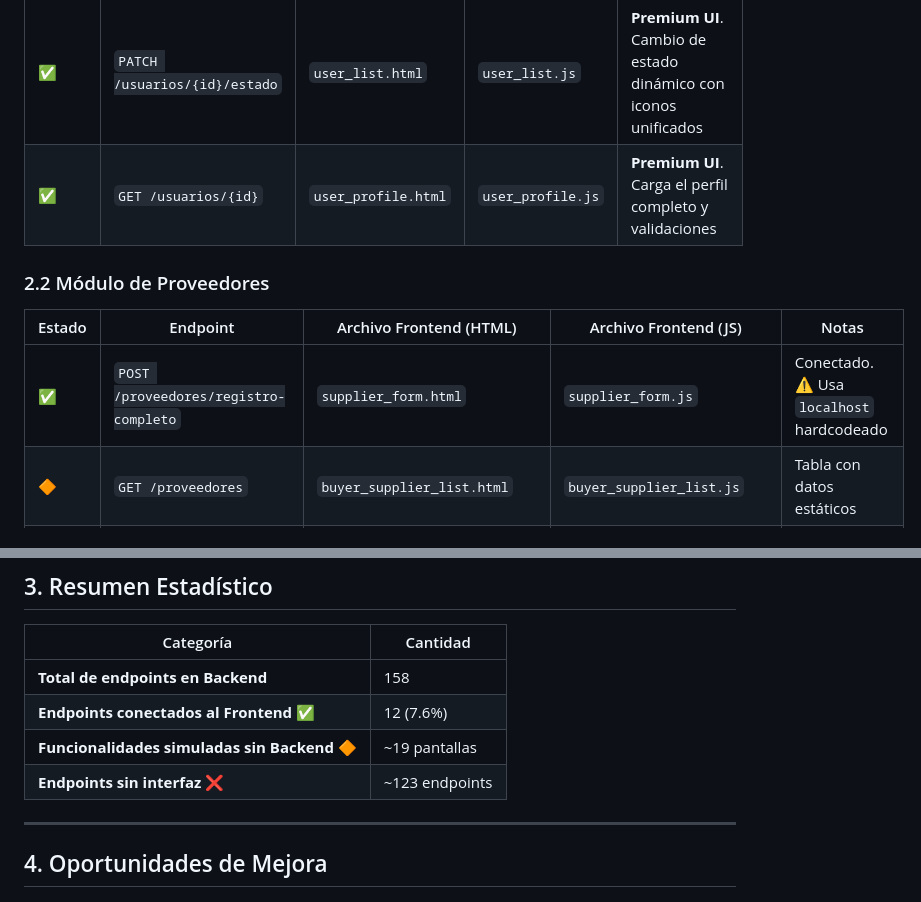
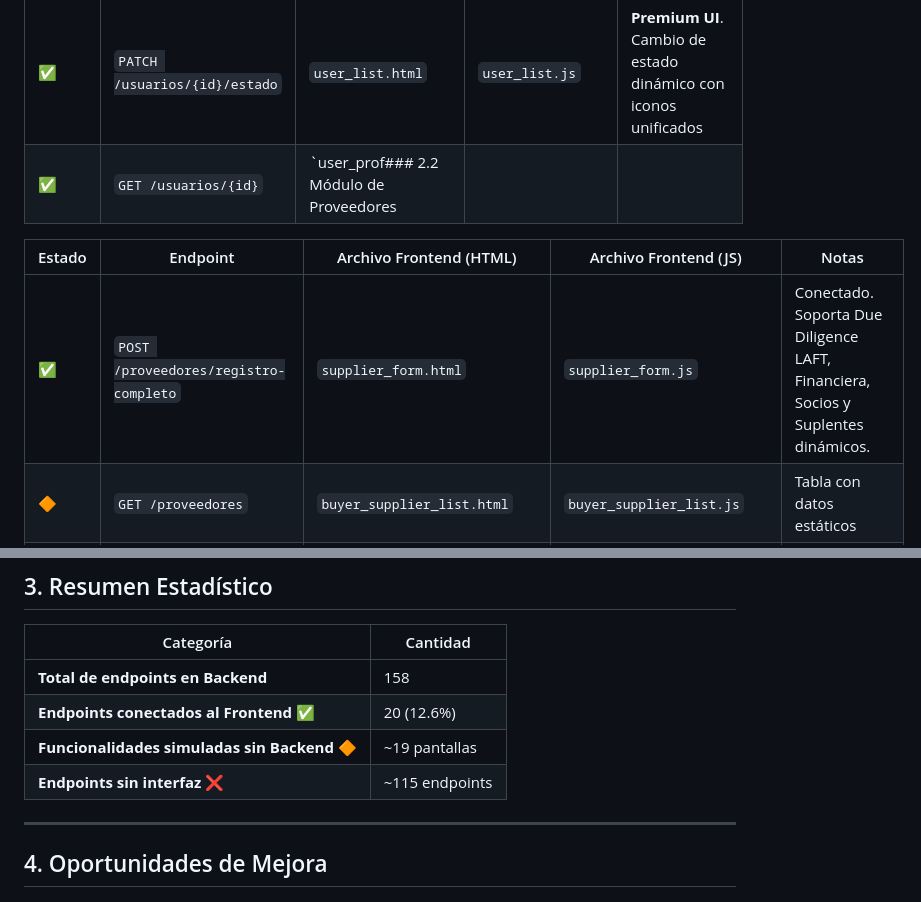
Before and after one commit to adbarrios87/ProyectoAdso, a Markdown page: src/documents/plan_endpoints.md, 2 parts joined by grey strips. Rendered like a GitHub page.

```diff
--- a/src/documents/plan_endpoints.md
+++ b/src/documents/plan_endpoints.md
@@ -110,13 +110,11 @@ El Backend cuenta con **31 controllers** que exponen un total de **157 endpoints
 | ✅ | `PUT /usuarios/{id}` | `user_list.html` | `user_list.js` | **Premium UI (Modal)**. Persistencia total con **Validación de Pass en Tiempo Real** |
 | ✅ | `DELETE /usuarios/{id}` | `user_list.html` | `user_list.js` | **Premium UI**. Eliminación persistente con botones globales |
 | ✅ | `PATCH /usuarios/{id}/estado` | `user_list.html` | `user_list.js` | **Premium UI**. Cambio de estado dinámico con iconos unificados |
-| ✅ | `GET /usuarios/{id}` | `user_profile.html` | `user_profile.js` | **Premium UI**. Carga el perfil completo y validaciones |
-
-### 2.2 Módulo de Proveedores
+| ✅ | `GET /usuarios/{id}` | `user_prof### 2.2 Módulo de Proveedores
 
 | Estado | Endpoint | Archivo Frontend (HTML) | Archivo Frontend (JS) | Notas |
 |--------|----------|------------------------|----------------------|-------|
-| ✅ | `POST /proveedores/registro-completo` | `supplier_form.html` | `supplier_form.js` | Conectado. ⚠️ Usa `localhost` hardcodeado |
+| ✅ | `POST /proveedores/registro-completo` | `supplier_form.html` | `supplier_form.js` | Conectado. Soporta Due Diligence LAFT, Financiera, Socios y Suplentes dinámicos. |
 | 🔶 | `GET /proveedores` | `buyer_supplier_list.html` | `buyer_supplier_list.js` | Tabla con datos estáticos |
 | 🔶 | `GET /proveedores/{id}` | `buyer_supplier_profile.html` | `buyer_supplier_profile.js` | Perfil con datos estáticos |
 | ❌ | `PUT /proveedores/{id}` | — | — | No hay formulario de edición de proveedor |
@@ -197,9 +195,9 @@ El Backend cuenta con **31 controllers** que exponen un total de **157 endpoints
 | Categoría | Cantidad |
 |-----------|----------|
 | **Total de endpoints en Backend** | 158 |
-| **Endpoints conectados al Frontend** ✅ | 12 (7.6%) |
+| **Endpoints conectados al Frontend** ✅ | 20 (12.6%) |
 | **Funcionalidades simuladas sin Backend** 🔶 | ~19 pantallas |
-| **Endpoints sin interfaz** ❌ | ~123 endpoints |
+| **Endpoints sin interfaz** ❌ | ~115 endpoints |
 
 ---
 
```
Also changed, not shown: other parts of src/documents/plan_endpoints.md (+26 -25 lines).
